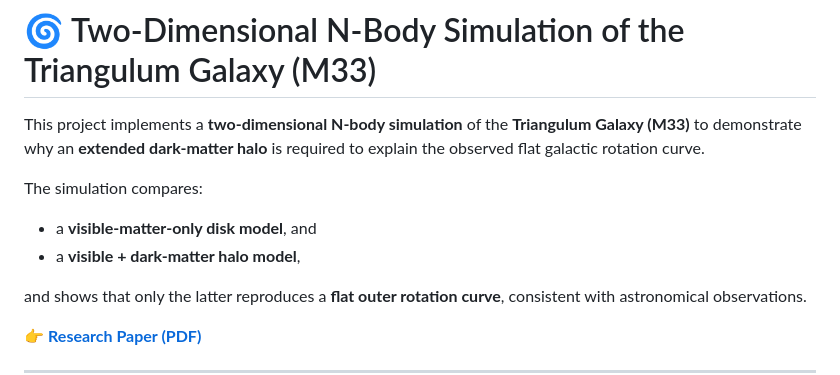
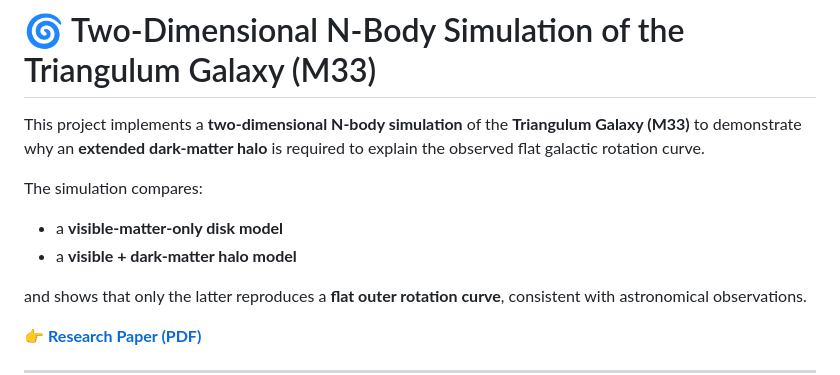
Before and after one commit to Manta1014/Two-Dimensional-N-Body-Simulation-of-the-Triangulum-Galaxy, a Markdown page: README.md, the part around the change. GitHub-like rendering.

```diff
--- a/README.md
+++ b/README.md
@@ -3,8 +3,8 @@
 This project implements a **two-dimensional N-body simulation** of the **Triangulum Galaxy (M33)** to demonstrate why an **extended dark-matter halo** is required to explain the observed flat galactic rotation curve.
 
 The simulation compares:
-- a **visible-matter-only disk model**, and
-- a **visible + dark-matter halo model**,
+- a **visible-matter-only disk model**
+- a **visible + dark-matter halo model**
 
 and shows that only the latter reproduces a **flat outer rotation curve**, consistent with astronomical observations.
 
```
